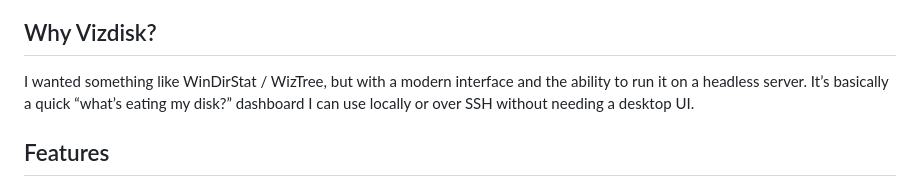
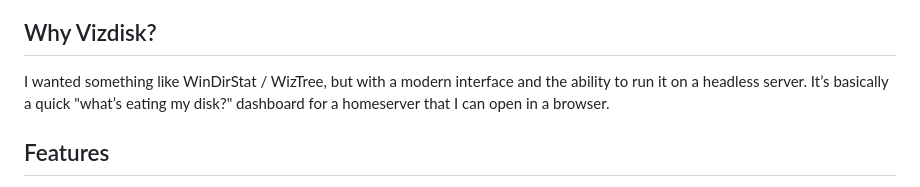
Before and after one commit to Jimzical/Vizdisk, a Markdown page: README.md, the part around the change. Rendered like a GitHub page.

Commit message:
docs: Update README.md

```diff
--- a/README.md
+++ b/README.md
@@ -4,7 +4,7 @@ VizDisk is a lightweight tool that visualizes your disk usage as an interactive
 
 ## Why Vizdisk?
 
-I wanted something like WinDirStat / WizTree, but with a modern interface and the ability to run it on a headless server. It’s basically a quick “what’s eating my disk?” dashboard I can use locally or over SSH without needing a desktop UI.
+I wanted something like WinDirStat / WizTree, but with a modern interface and the ability to run it on a headless server. It’s basically a quick "what’s eating my disk?" dashboard for a homeserver that I can open in a browser.
 
 ## Features
 
```
